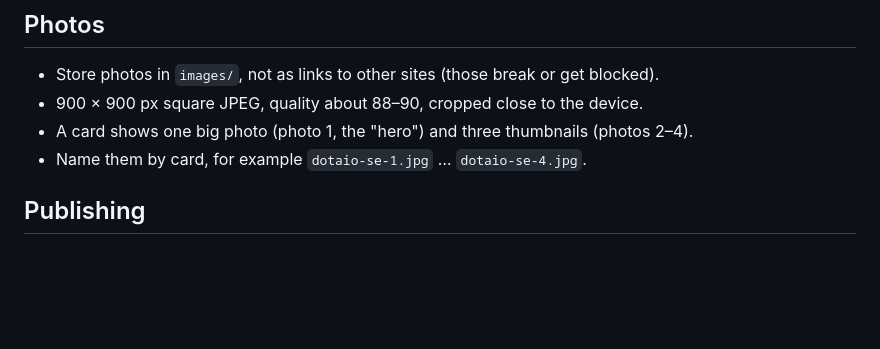
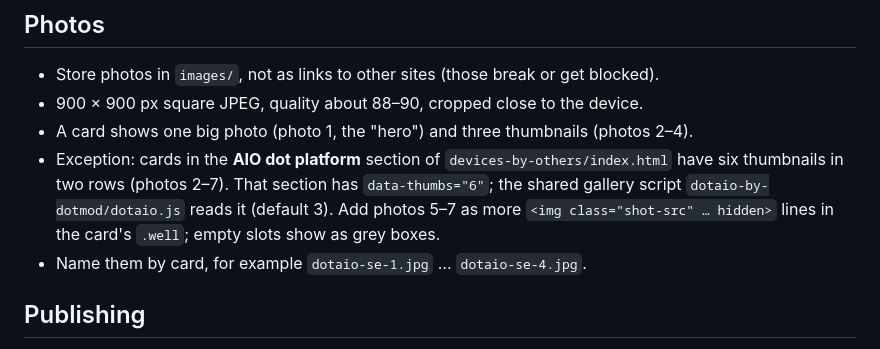
Before and after one commit to asrialbaker/dotrba-masterlist, a Markdown page: CLAUDE.md, the part around the change. Drawn GitHub-style; blank space fills up the shorter version.

Commit message:
Note the six-thumbnail AIO dot platform cards in the editing rules
Co-Authored-By: Claude Opus 5.5 <noreply@anthropic.com>
Claude-Session: https://claude.ai/code/session_01EoV9ME1w2tnwoKujFLraUS

```diff
--- a/CLAUDE.md
+++ b/CLAUDE.md
@@ -52,6 +52,10 @@ models count is filled in from the cards. When a count changes, update it on eve
 - Store photos in `images/`, not as links to other sites (those break or get blocked).
 - 900 × 900 px square JPEG, quality about 88–90, cropped close to the device.
 - A card shows one big photo (photo 1, the "hero") and three thumbnails (photos 2–4).
+- Exception: cards in the **AIO dot platform** section of `devices-by-others/index.html` have
+  six thumbnails in two rows (photos 2–7). That section has `data-thumbs="6"`; the shared
+  gallery script `dotaio-by-dotmod/dotaio.js` reads it (default 3). Add photos 5–7 as more
+  `<img class="shot-src" … hidden>` lines in the card's `.well`; empty slots show as grey boxes.
 - Name them by card, for example `dotaio-se-1.jpg` … `dotaio-se-4.jpg`.
 
 ## Publishing
```
